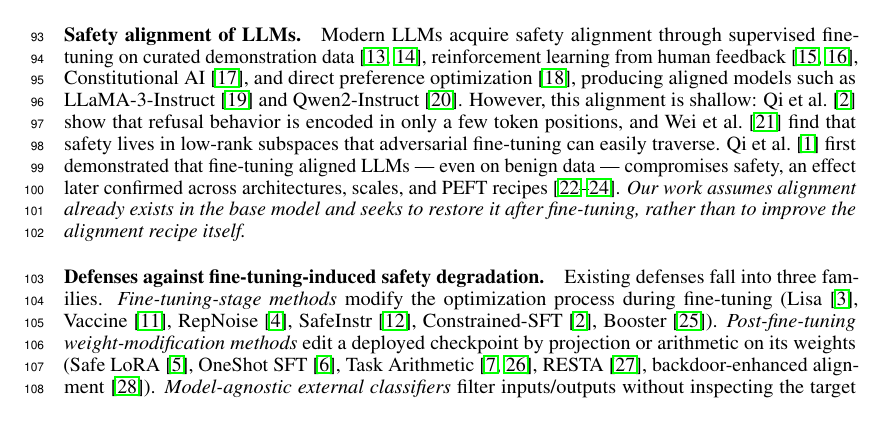
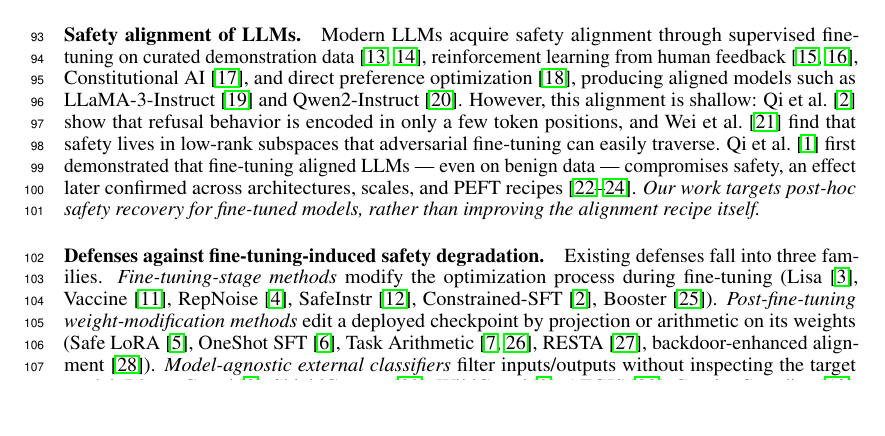
Before and after one commit to nokronim/Remedy-your-damaged-safety-alignment-at-only-inference-cost, a LaTeX paper (neurips_2026.tex, which reads sec/2_related_works.tex): part of page 3 of 25, cut so that both start at the same text, the shorter picture padded with empty space. Compiled offline with pdfLaTeX.

Commit message:
Tighten 'Our work differs' line in safety-alignment paragraph
Old:  Our work assumes alignment already exists in the base model
      and seeks to restore it after fine-tuning, rather than to
      improve the alignment recipe itself.

New:  Our work targets post-hoc safety recovery for fine-tuned
      models, rather than improving the alignment recipe itself.

Drops the "assumes alignment already exists" framing (the paper
isn't really about the base-model precondition) and replaces with
the paper's own terminology ("post-hoc safety recovery").

Co-Authored-By: Claude Opus 4.7 (1M context) <noreply@anthropic.com>

```diff
--- a/sec/2_related_works.tex
+++ b/sec/2_related_works.tex
@@ -2,7 +2,7 @@
 \label{sec:related_works}
 
 \paragraph{Safety alignment of LLMs.}
-Modern LLMs acquire safety alignment through supervised fine-tuning on curated demonstration data~\cite{ouyang2022training, bai2022training}, reinforcement learning from human feedback~\cite{stiennon2020summarization, christiano2017deep}, Constitutional AI~\cite{bai2022constitutional}, and direct preference optimization~\cite{rafailov2023dpo}, producing aligned models such as LLaMA-3-Instruct~\cite{dubey2024llama} and Qwen2-Instruct~\cite{yang2024qwen2}. However, this alignment is shallow: \citet{qi2025safety} show that refusal behavior is encoded in only a few token positions, and \citet{wei2024assessing} find that safety lives in low-rank subspaces that adversarial fine-tuning can easily traverse. \citet{qi2024finetuning} first demonstrated that fine-tuning aligned LLMs --- even on benign data --- compromises safety, an effect later confirmed across architectures, scales, and PEFT recipes~\cite{fraser2025finetuninglowers, lermen2024lora, zhan2024removing}. \emph{Our work assumes alignment already exists in the base model and seeks to restore it after fine-tuning, rather than to improve the alignment recipe itself.}
+Modern LLMs acquire safety alignment through supervised fine-tuning on curated demonstration data~\cite{ouyang2022training, bai2022training}, reinforcement learning from human feedback~\cite{stiennon2020summarization, christiano2017deep}, Constitutional AI~\cite{bai2022constitutional}, and direct preference optimization~\cite{rafailov2023dpo}, producing aligned models such as LLaMA-3-Instruct~\cite{dubey2024llama} and Qwen2-Instruct~\cite{yang2024qwen2}. However, this alignment is shallow: \citet{qi2025safety} show that refusal behavior is encoded in only a few token positions, and \citet{wei2024assessing} find that safety lives in low-rank subspaces that adversarial fine-tuning can easily traverse. \citet{qi2024finetuning} first demonstrated that fine-tuning aligned LLMs --- even on benign data --- compromises safety, an effect later confirmed across architectures, scales, and PEFT recipes~\cite{fraser2025finetuninglowers, lermen2024lora, zhan2024removing}. \emph{Our work targets post-hoc safety recovery for fine-tuned models, rather than improving the alignment recipe itself.}
 
 \paragraph{Defenses against fine-tuning-induced safety degradation.}
 Existing defenses fall into three families. \emph{Fine-tuning-stage methods} modify the optimization process during fine-tuning (Lisa~\cite{huang2024lisa}, Vaccine~\cite{yi2024vaccine}, RepNoise~\cite{rosati2024representation}, SafeInstr~\cite{bianchi2024safetytuned}, Constrained-SFT~\cite{qi2025safety}, Booster~\cite{huang2024booster}). \emph{Post-fine-tuning weight-modification methods} edit a deployed checkpoint by projection or arithmetic on its weights (Safe LoRA~\cite{hsu2024safe}, OneShot SFT~\cite{zhang2026safety}, Task Arithmetic~\cite{ilharco2023task, yadav2023ties}, RESTA~\cite{bhardwaj2024resta}, backdoor-enhanced alignment~\cite{wang2024backdooralignment}). \emph{Model-agnostic external classifiers} filter inputs/outputs without inspecting the target model (Llama Guard~\cite{inan2023llama}, ShieldGemma~\cite{zeng2024shieldgemma}, WildGuard~\cite{han2024wildguard}, AEGIS~\cite{ghosh2024aegis}, Granite Guardian~\cite{padhi2024granite}, production moderation~\cite{markov2023moderation, lees2022newgeneration}); a related line monitors a model's own hidden states~\cite{jiang2025hiddendetect, azaria2023internal, arditi2024refusal, zou2023representation}. \emph{Unlike all three families, \method{} generates a model-specific safety classifier at inference time --- it requires no per-checkpoint retraining, leaves the deployed weights unchanged, and adapts to recipe-specific shifts that model-agnostic classifiers cannot see.}
```
